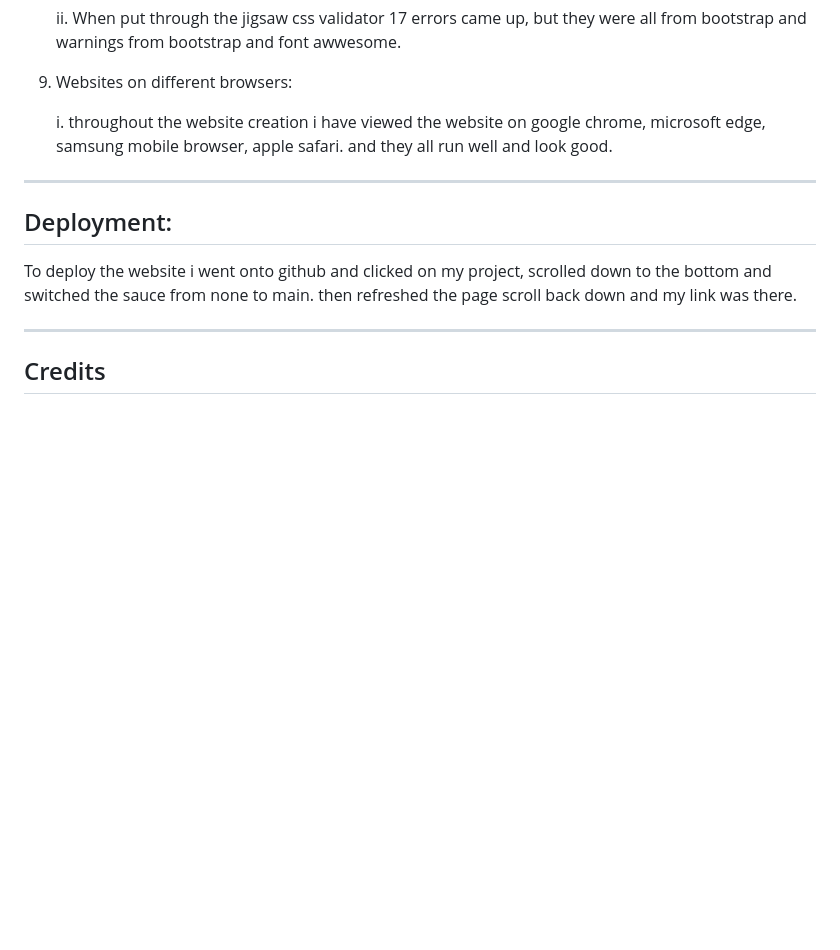
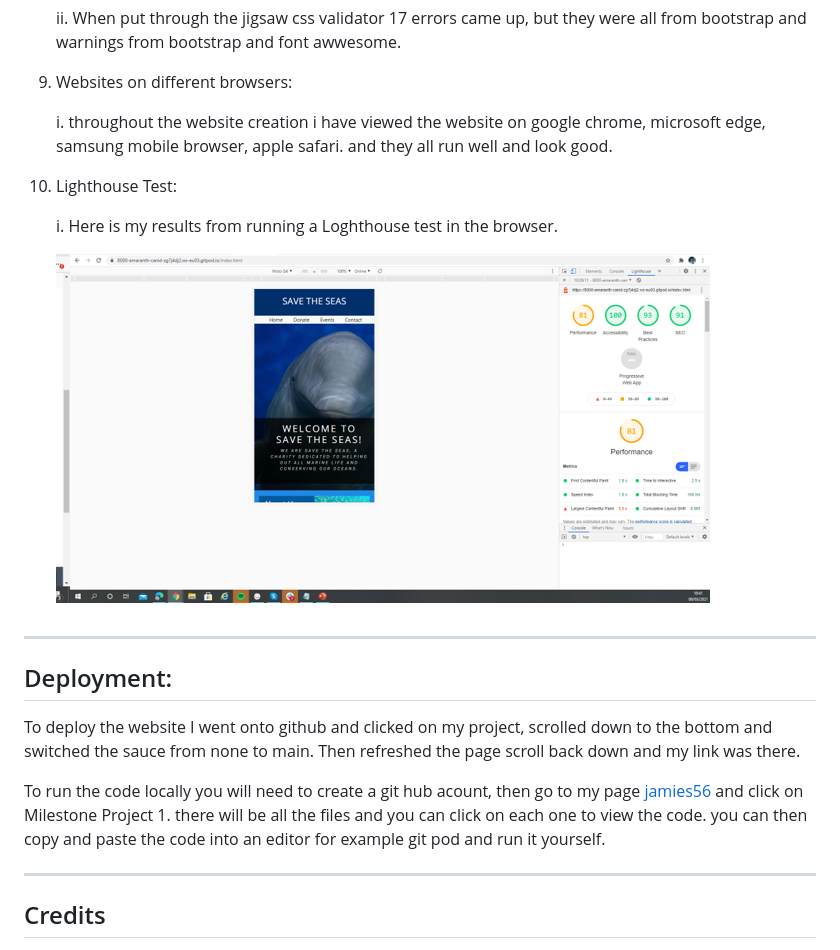
Before and after one commit to JamieS56/Milestone-Project-1, a Markdown page: README.md, the part around the change. GitHub-like rendering; pictures changed too: assets/screenshots/lighthouse-test.png (added); blank space fills up the shorter version.

Commit message:
added how to run the code loccally to the deployment section of the README.

```diff
--- a/README.md
+++ b/README.md
@@ -200,10 +200,17 @@ Save The Seas is for people who are are intrested in learning more about sea lif
 
     i. throughout the website creation i have viewed the website on google chrome, microsoft edge, samsung mobile browser, apple safari. and they all run well and look good.
 
+10. Lighthouse Test:
+
+    i. Here is my results from running a Loghthouse test in the browser.
+
+    ![Light House Test](./assets/screenshots/lighthouse-test.png)
 ---
 ## Deployment:
 
-To deploy the website i went onto github and clicked on my project, scrolled down to the bottom and switched the sauce from none to main. then refreshed the page scroll back down and my link was there.
+To deploy the website I went onto github and clicked on my project, scrolled down to the bottom and switched the sauce from none to main. Then refreshed the page scroll back down and my link was there.
+
+To run the code locally you will need to create a git hub acount, then go to my page [jamies56](https://github.com/JamieS56) and click on Milestone Project 1. there will be all the files and you can click on each one to view the code. you can then copy and paste the code into an editor for example git pod and run it yourself.
 
 ---
 ## Credits
```
